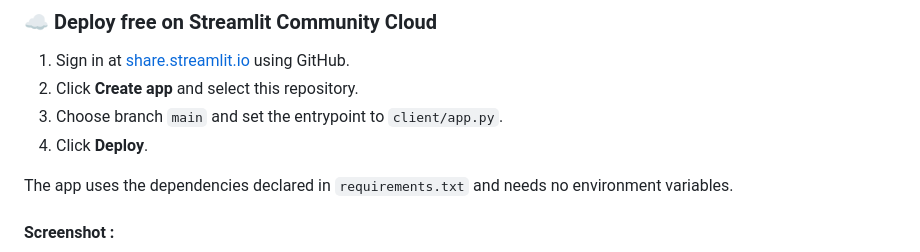
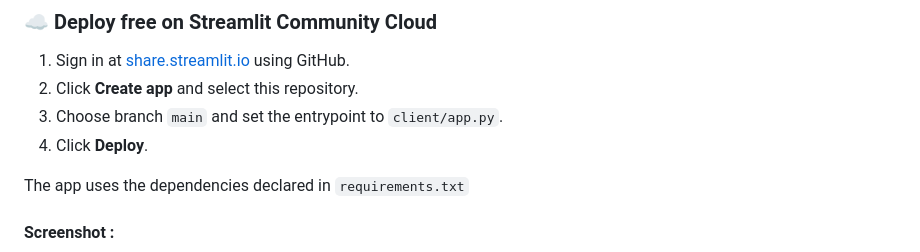
Before and after one commit to SaabaMire/Fruit_price_prediction, a Markdown page: README.md, the part around the change. GitHub-like rendering.

```diff
--- a/README.md
+++ b/README.md
@@ -84,7 +84,7 @@ streamlit run app.py
 3. Choose branch `main` and set the entrypoint to `client/app.py`.
 4. Click **Deploy**.
 
-The app uses the dependencies declared in `requirements.txt` and needs no environment variables.
+The app uses the dependencies declared in `requirements.txt`
 
 #### Screenshot :
 ![Streamlit Screenshot](./assets/app_screenshot.png)
```
